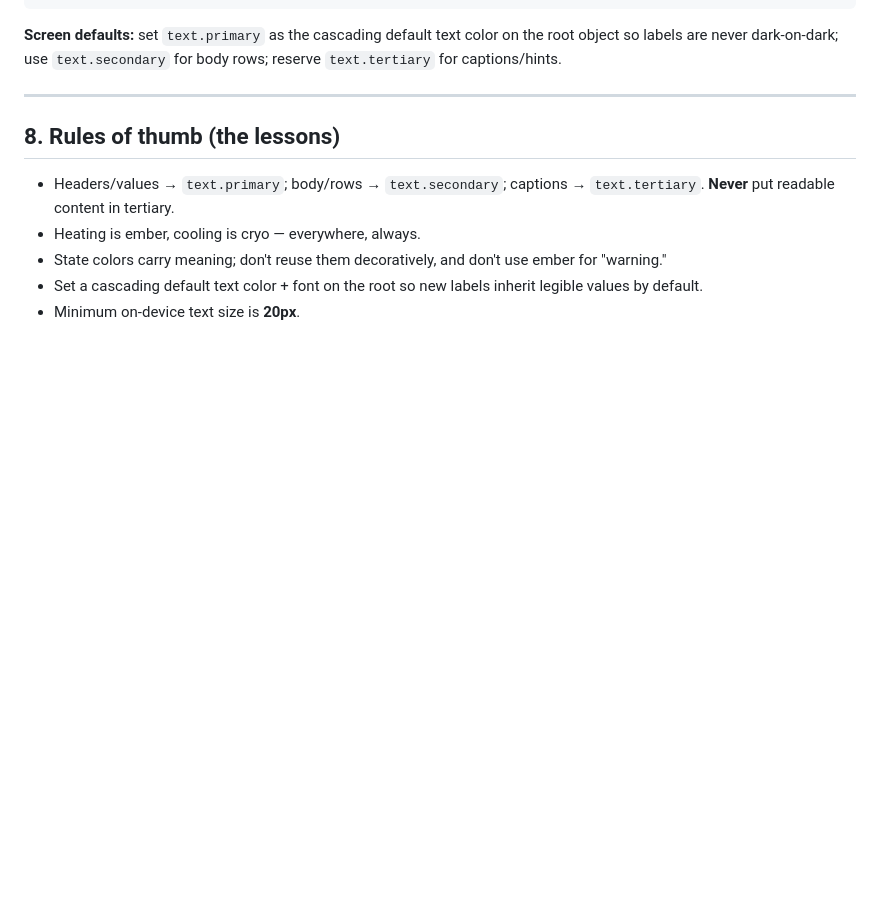
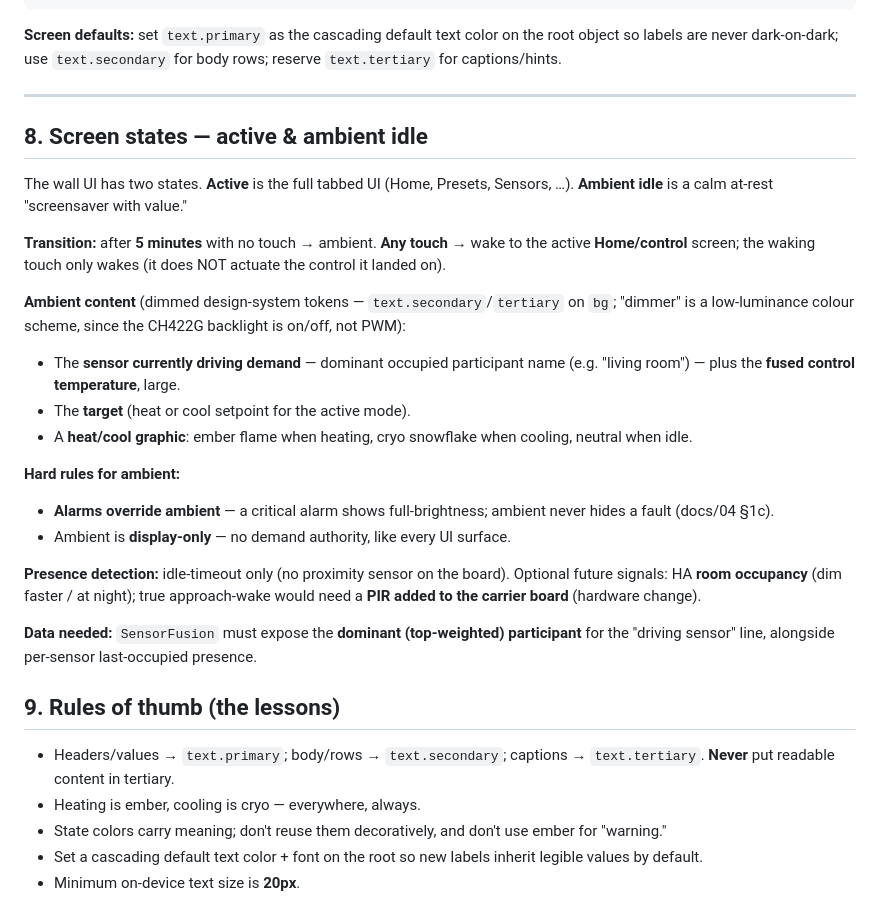
Before and after one commit to SlyWombat/SlyTherm, a Markdown page: docs/09-design-system.md, the part around the change. Drawn GitHub-style; blank space fills up the shorter version.

Commit message:
Design system: add screen states (active + ambient idle screensaver)
Ambient idle: after 5 min no touch, show the demand-driving sensor + fused
control temp + target + heat/cool graphic in dimmed tokens; any touch wakes to
Home without actuating. Alarms override ambient; ambient is display-only.
Presence = idle-timeout (no proximity sensor); dominant-participant + presence
to be exposed by SensorFusion.

Co-Authored-By: Claude Opus 4.8 <noreply@anthropic.com>

```diff
--- a/docs/09-design-system.md
+++ b/docs/09-design-system.md
@@ -191,7 +191,38 @@ rows; reserve `text.tertiary` for captions/hints.
 
 ---
 
-## 8. Rules of thumb (the lessons)
+## 8. Screen states — active & ambient idle
+
+The wall UI has two states. **Active** is the full tabbed UI (Home, Presets,
+Sensors, …). **Ambient idle** is a calm at-rest "screensaver with value."
+
+**Transition:** after **5 minutes** with no touch → ambient. **Any touch** →
+wake to the active **Home/control** screen; the waking touch only wakes (it does
+NOT actuate the control it landed on).
+
+**Ambient content** (dimmed design-system tokens — `text.secondary`/`tertiary`
+on `bg`; "dimmer" is a low-luminance colour scheme, since the CH422G backlight
+is on/off, not PWM):
+- The **sensor currently driving demand** — dominant occupied participant name
+  (e.g. "living room") — plus the **fused control temperature**, large.
+- The **target** (heat or cool setpoint for the active mode).
+- A **heat/cool graphic**: ember flame when heating, cryo snowflake when
+  cooling, neutral when idle.
+
+**Hard rules for ambient:**
+- **Alarms override ambient** — a critical alarm shows full-brightness; ambient
+  never hides a fault (docs/04 §1c).
+- Ambient is **display-only** — no demand authority, like every UI surface.
+
+**Presence detection:** idle-timeout only (no proximity sensor on the board).
+Optional future signals: HA **room occupancy** (dim faster / at night); true
+approach-wake would need a **PIR added to the carrier board** (hardware change).
+
+**Data needed:** `SensorFusion` must expose the **dominant (top-weighted)
+participant** for the "driving sensor" line, alongside per-sensor last-occupied
+presence.
+
+## 9. Rules of thumb (the lessons)
 
 - Headers/values → `text.primary`; body/rows → `text.secondary`; captions →
   `text.tertiary`. **Never** put readable content in tertiary.
```
